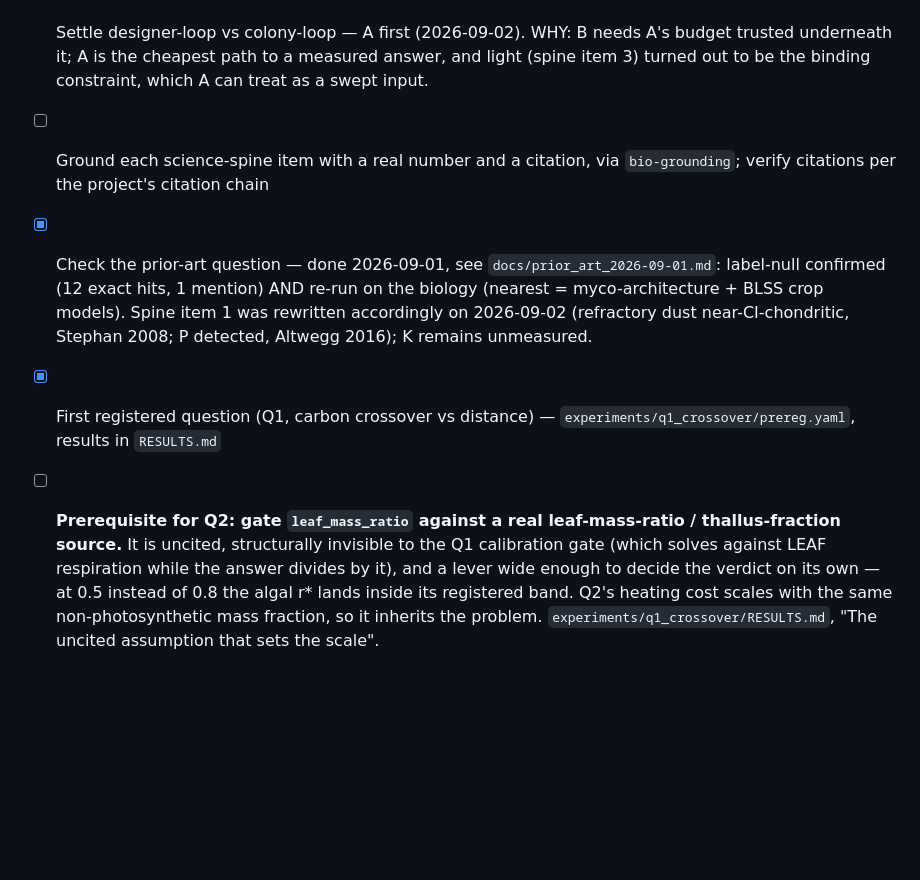
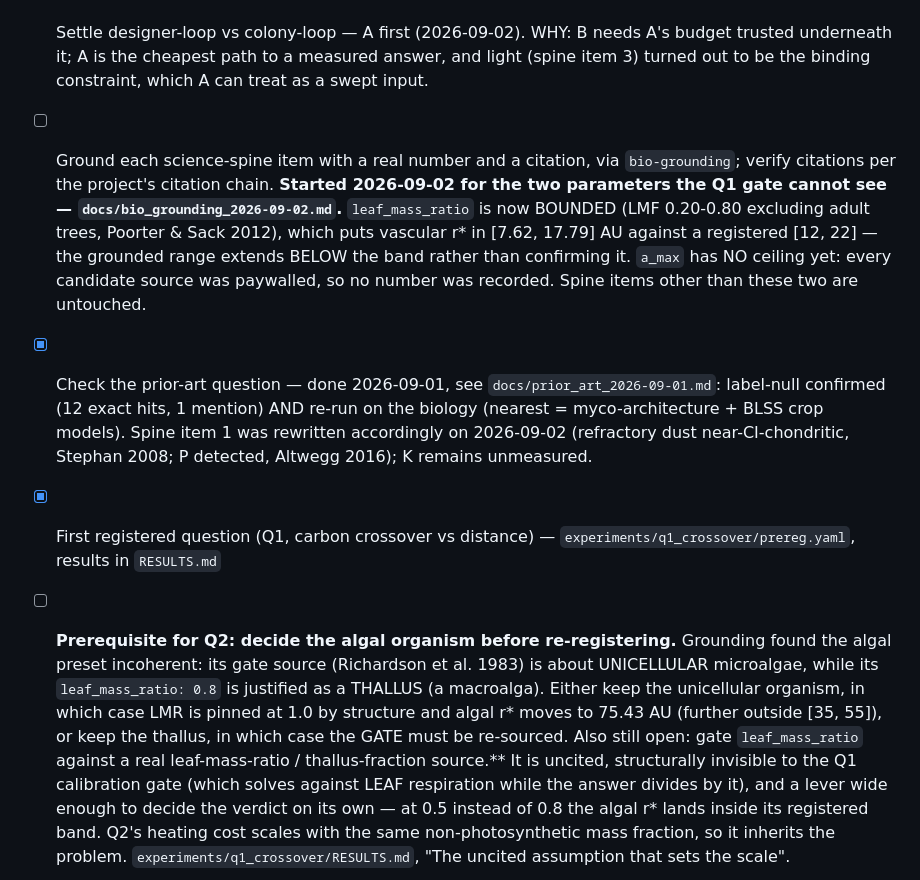
Before and after one commit to musharna/dyson-tree, a Markdown page: docs/ROADMAP.md, the part around the change. Rendered like a GitHub page; blank space fills up the shorter version.

```diff
--- a/docs/ROADMAP.md
+++ b/docs/ROADMAP.md
@@ -55,7 +55,14 @@ than being chosen and then justified.
       answer, and light (spine item 3) turned out to be the binding constraint,
       which A can treat as a swept input.
 - [ ] Ground each science-spine item with a real number and a citation, via
-      `bio-grounding`; verify citations per the project's citation chain
+      `bio-grounding`; verify citations per the project's citation chain.
+      **Started 2026-09-02 for the two parameters the Q1 gate cannot see —
+      `docs/bio_grounding_2026-09-02.md`.** `leaf_mass_ratio` is now BOUNDED
+      (LMF 0.20-0.80 excluding adult trees, Poorter & Sack 2012), which puts
+      vascular r\* in [7.62, 17.79] AU against a registered [12, 22] — the
+      grounded range extends BELOW the band rather than confirming it.
+      `a_max` has NO ceiling yet: every candidate source was paywalled, so no
+      number was recorded. Spine items other than these two are untouched.
 - [x] Check the prior-art question — done 2026-09-01, see
       `docs/prior_art_2026-09-01.md`: label-null confirmed (12 exact hits, 1
       mention) AND re-run on the biology (nearest = myco-architecture + BLSS
@@ -64,7 +71,14 @@ than being chosen and then justified.
       2016); K remains unmeasured.
 - [x] First registered question (Q1, carbon crossover vs distance) —
       `experiments/q1_crossover/prereg.yaml`, results in `RESULTS.md`
-- [ ] **Prerequisite for Q2: gate `leaf_mass_ratio` against a real
+- [ ] **Prerequisite for Q2: decide the algal organism before re-registering.**
+      Grounding found the algal preset incoherent: its gate source (Richardson
+      et al. 1983) is about UNICELLULAR microalgae, while its
+      `leaf_mass_ratio: 0.8` is justified as a THALLUS (a macroalga). Either
+      keep the unicellular organism, in which case LMR is pinned at 1.0 by
+      structure and algal r\* moves to 75.43 AU (further outside [35, 55]), or
+      keep the thallus, in which case the GATE must be re-sourced. Also still
+      open: gate `leaf_mass_ratio` against a real
       leaf-mass-ratio / thallus-fraction source.** It is uncited, structurally
       invisible to the Q1 calibration gate (which solves against LEAF
       respiration while the answer divides by it), and a lever wide enough to
```
Also changed, not shown: docs/bio_grounding_2026-09-02.md (added, +141 -0 lines).
